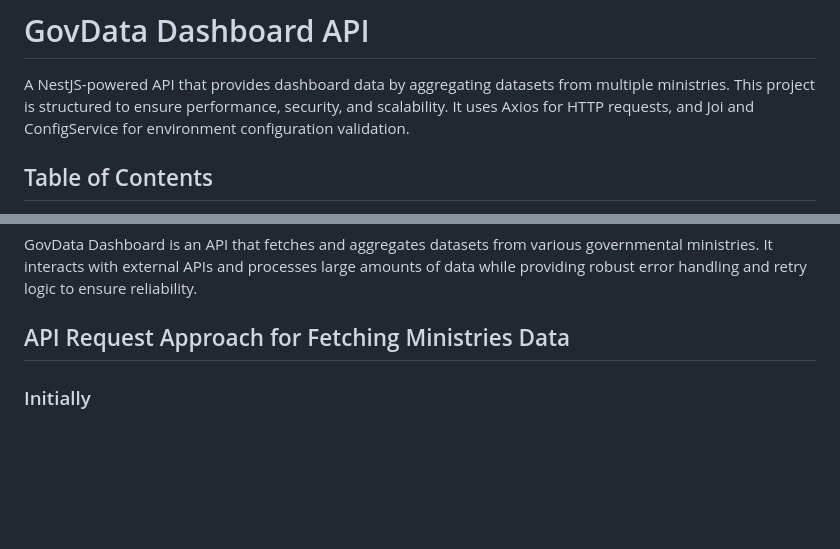
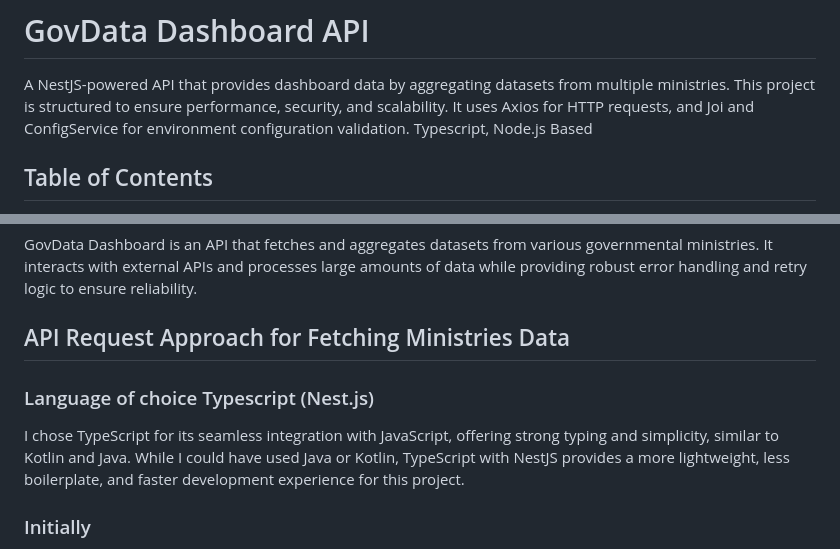
Before and after one commit to khallad2/GovData-Dashboard, a Markdown page: README.md, 2 parts joined by grey strips. Rendered like a GitHub page; blank space fills up the shorter version.

Commit message:
chore: update README - language of choice description

```diff
--- a/README.md
+++ b/README.md
@@ -2,7 +2,7 @@
 # GovData Dashboard API
 
 A NestJS-powered API that provides dashboard data by aggregating datasets from multiple ministries. This project is structured to ensure performance, security, and scalability. It uses Axios for HTTP requests, and Joi and ConfigService for environment configuration validation.
-
+Typescript, Node.js Based
 ## Table of Contents
 1. [Project Overview](#project-overview)
 2. [Features](#features)
@@ -21,6 +21,10 @@ It interacts with external APIs and processes large amounts of data while provid
 and retry logic to ensure reliability.
 
 ## API Request Approach for Fetching Ministries Data
+
+### Language of choice Typescript (Nest.js)
+
+I chose TypeScript for its seamless integration with JavaScript, offering strong typing and simplicity, similar to Kotlin and Java. While I could have used Java or Kotlin, TypeScript with NestJS provides a more lightweight, less boilerplate, and faster development experience for this project.
 
 ### Initially
 
```
